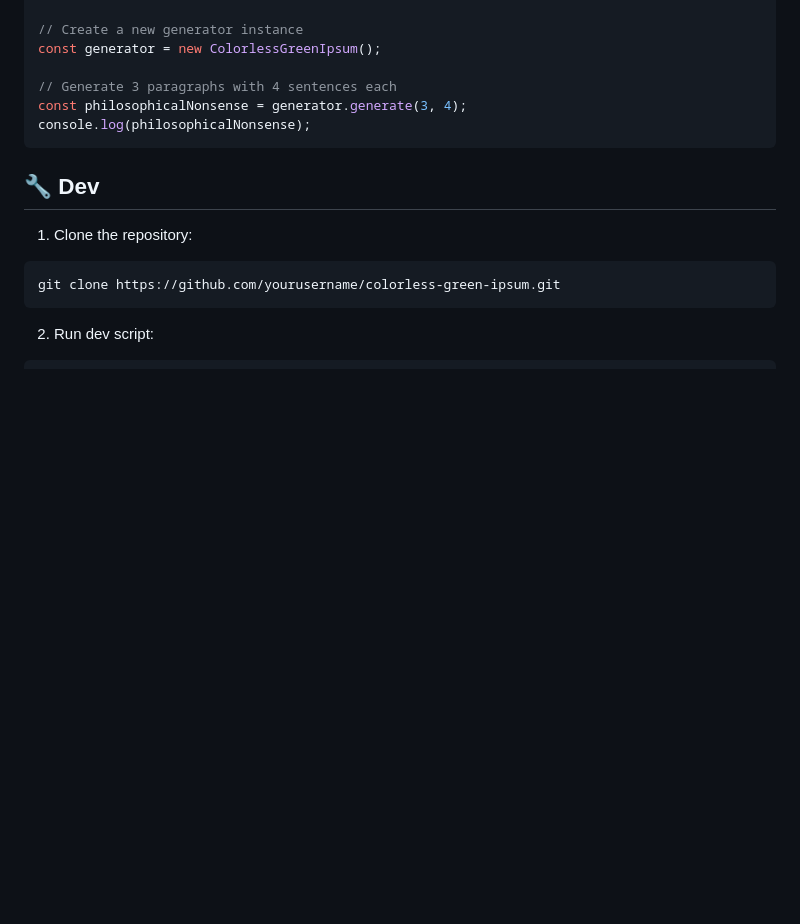
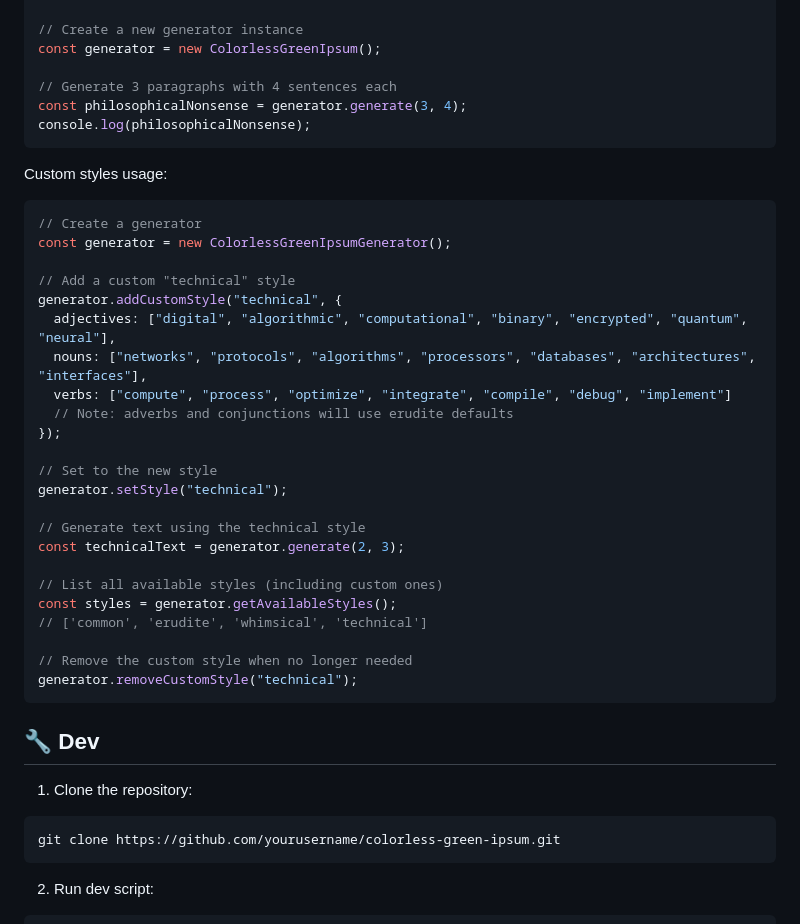
Before and after one commit to vzsoares/colorless-green-ideas-sleep-furiously-ipsum, a Markdown page: README.md, the part around the change. GitHub-like rendering; blank space fills up the shorter version.

Commit message:
chore: doc custom style

````diff
--- a/README.md
+++ b/README.md
@@ -58,6 +58,34 @@ const philosophicalNonsense = generator.generate(3, 4);
 console.log(philosophicalNonsense);
 ```
 
+Custom styles usage:
+
+```typescript
+// Create a generator
+const generator = new ColorlessGreenIpsumGenerator();
+
+// Add a custom "technical" style
+generator.addCustomStyle("technical", {
+  adjectives: ["digital", "algorithmic", "computational", "binary", "encrypted", "quantum", "neural"],
+  nouns: ["networks", "protocols", "algorithms", "processors", "databases", "architectures", "interfaces"],
+  verbs: ["compute", "process", "optimize", "integrate", "compile", "debug", "implement"]
+  // Note: adverbs and conjunctions will use erudite defaults
+});
+
+// Set to the new style
+generator.setStyle("technical");
+
+// Generate text using the technical style
+const technicalText = generator.generate(2, 3);
+
+// List all available styles (including custom ones)
+const styles = generator.getAvailableStyles();
+// ['common', 'erudite', 'whimsical', 'technical']
+
+// Remove the custom style when no longer needed
+generator.removeCustomStyle("technical");
+```
+
 ## 🔧 Dev
 
 1. Clone the repository:
````
